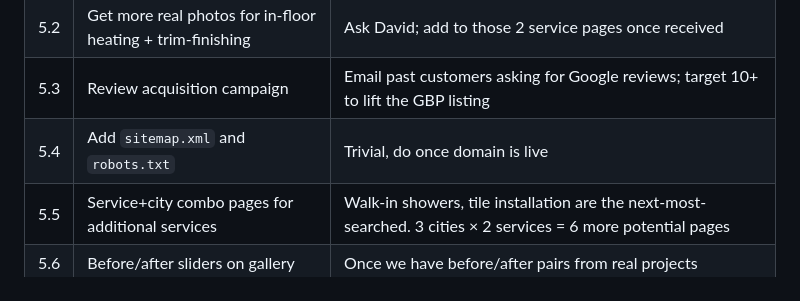
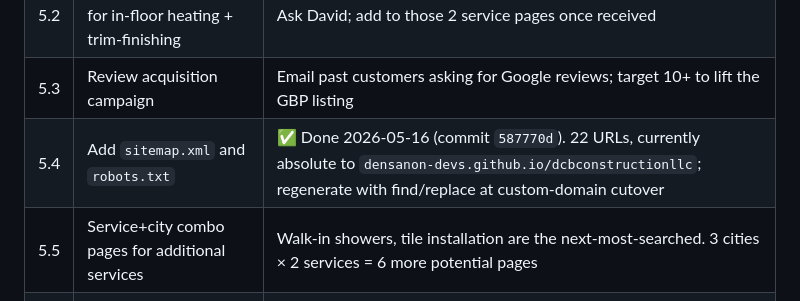
Before and after one commit to Densanon-devs/dcbconstructionllc, a Markdown page: 02-recommendations-roadmap.md, the part around the change. Rendered like a GitHub page.

Commit message:
Mark sitemap/robots done on roadmap
Co-Authored-By: Claude Opus 4.7 (1M context) <noreply@anthropic.com>

```diff
--- a/02-recommendations-roadmap.md
+++ b/02-recommendations-roadmap.md
@@ -62,7 +62,7 @@ Status as of 2026-05-08. Phase 1 + Phase 2 are done; Phase 3 + Phase 4 are pendi
 | 5.1 | Citation cleanup — NAP consistency | Verify name/address/phone match on BBB ✓, Yelp, Houzz, Angi, Thumbtack |
 | 5.2 | Get more real photos for in-floor heating + trim-finishing | Ask David; add to those 2 service pages once received |
 | 5.3 | Review acquisition campaign | Email past customers asking for Google reviews; target 10+ to lift the GBP listing |
-| 5.4 | Add `sitemap.xml` and `robots.txt` | Trivial, do once domain is live |
+| 5.4 | Add `sitemap.xml` and `robots.txt` | ✅ Done 2026-05-16 (commit `587770d`). 22 URLs, currently absolute to `densanon-devs.github.io/dcbconstructionllc`; regenerate with find/replace at custom-domain cutover |
 | 5.5 | Service+city combo pages for additional services | Walk-in showers, tile installation are the next-most-searched. 3 cities × 2 services = 6 more potential pages |
 | 5.6 | Before/after sliders on gallery | Once we have before/after pairs from real projects |
 
```
